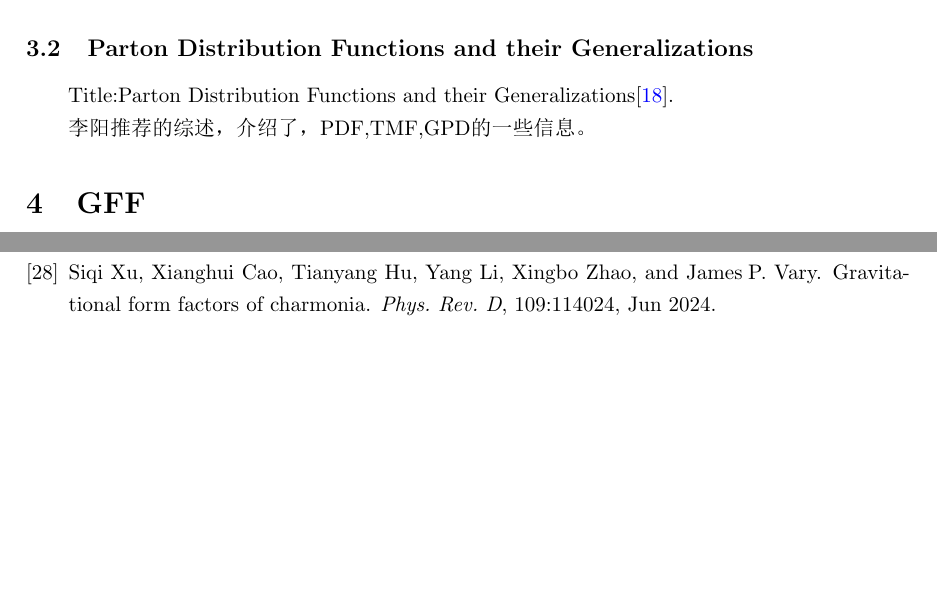
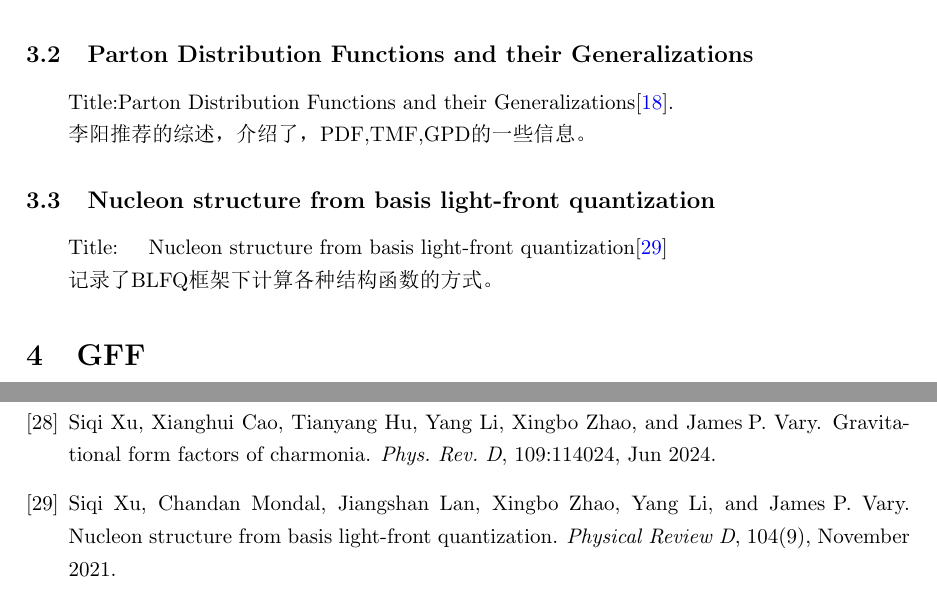
Before and after one commit to Linzy2002/PaperReading, a LaTeX document (main.tex, which reads sample.bib): two parts of pages 8 and 12 of 12 before the commit and two parts of pages 8 and 13 of 13 after it, joined at a grey line, cut so that both start at the same text, the shorter picture padded with empty space. The pictures show the PDF file main.pdf that the author committed with the source.

Commit message:
Structure Function

```diff
--- a/main.tex
+++ b/main.tex
@@ -358,6 +358,16 @@ Title:Parton Distribution Functions and their Generalizations\cite{partondistrib
 
 李阳推荐的综述，介绍了，PDF,TMF,GPD的一些信息。
 
+\subsection{Nucleon structure from basis light-front quantization}
+
+Title: \quad Nucleon structure from basis light-front quantization\cite{Xu_2021}
+
+记录了BLFQ框架下计算各种结构函数的方式。
+
+
+
+
+
 \section{GFF}
 
 \subsection{Gravitational form factors and mechanical properties of quarks in protons: A basis light-front quantization approach}
--- a/sample.bib
+++ b/sample.bib
@@ -357,3 +357,8 @@ doi = {10.1051/epjconf/202227403016}
    author={Brodsky, Stanley J. and Hwang, Dae Sung and Ma, Bo-Qiang and Schmidt, Ivan},
    year={2001},
    month=jan, pages={311–335} }
+
+
+@article{Xu_2021,
+   title={Nucleon structure from basis light-front quantization},
+   volume={104},
@@ -359,0 +368 @@ doi = {10.1051/epjconf/202227403016}
+   number={9},
@@ -359,0 +372,2 @@ doi = {10.1051/epjconf/202227403016}
+   year={2021},
+   month=nov }
```
Also changed, not shown: main.pdf, sample.bib (6 more changed lines).
